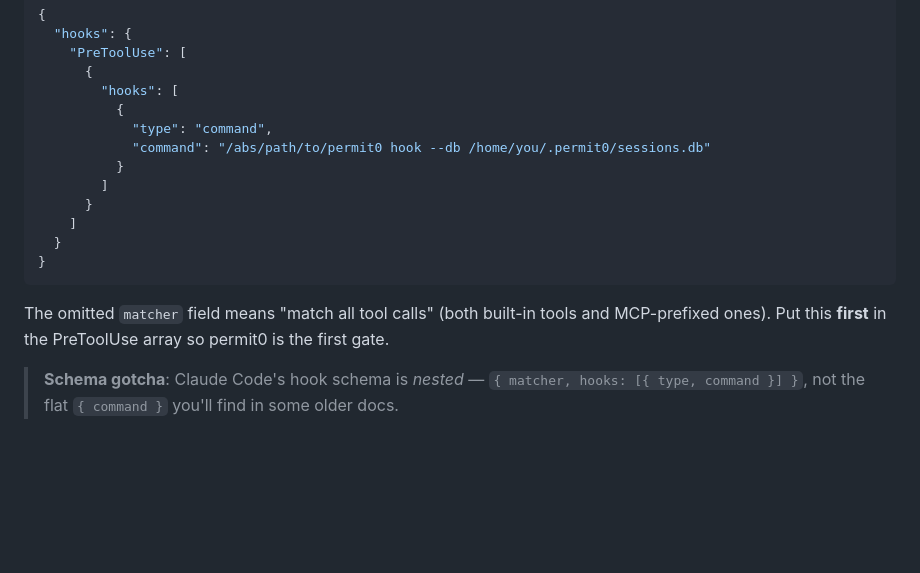
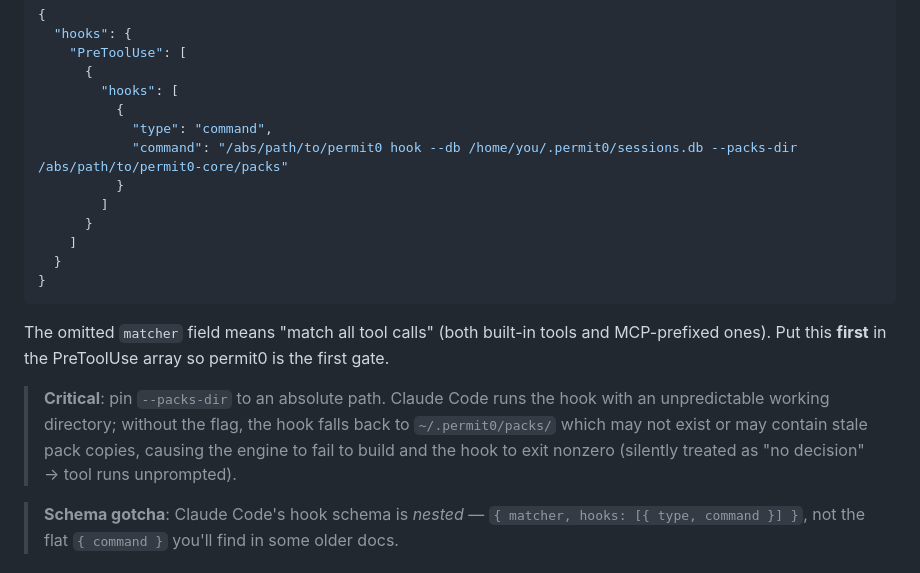
Before and after one commit to permit0-ai/permit0, a Markdown page: docs/claude-code-integration.md, the part around the change. GitHub-like rendering; blank space fills up the shorter version.

```diff
--- a/docs/claude-code-integration.md
+++ b/docs/claude-code-integration.md
@@ -105,7 +105,7 @@ JSON strings, and `permit0` may not be on Claude Code's PATH:
         "hooks": [
           {
             "type": "command",
-            "command": "/abs/path/to/permit0 hook --db /home/you/.permit0/sessions.db"
+            "command": "/abs/path/to/permit0 hook --db /home/you/.permit0/sessions.db --packs-dir /abs/path/to/permit0-core/packs"
           }
         ]
       }
@@ -117,6 +117,13 @@ JSON strings, and `permit0` may not be on Claude Code's PATH:
 The omitted `matcher` field means "match all tool calls" (both
 built-in tools and MCP-prefixed ones). Put this **first** in the
 PreToolUse array so permit0 is the first gate.
+
+> **Critical**: pin `--packs-dir` to an absolute path. Claude Code runs
+> the hook with an unpredictable working directory; without the flag,
+> the hook falls back to `~/.permit0/packs/` which may not exist or
+> may contain stale pack copies, causing the engine to fail to build
+> and the hook to exit nonzero (silently treated as "no decision" →
+> tool runs unprompted).
 
 > **Schema gotcha**: Claude Code's hook schema is *nested* —
 > `{ matcher, hooks: [{ type, command }] }`, not the flat
```
Also changed, not shown: skills/permit0-claude-code-setup/SKILL.md (+9 -3 lines).
